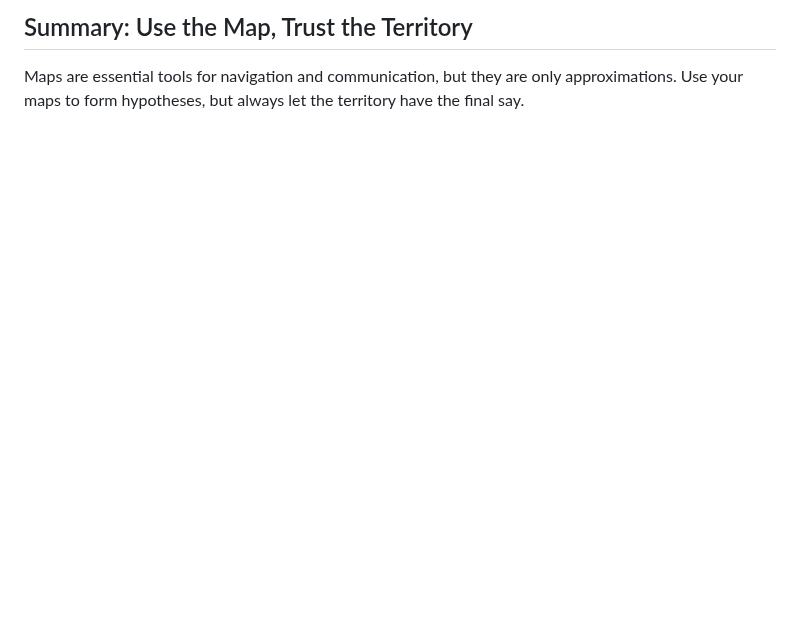
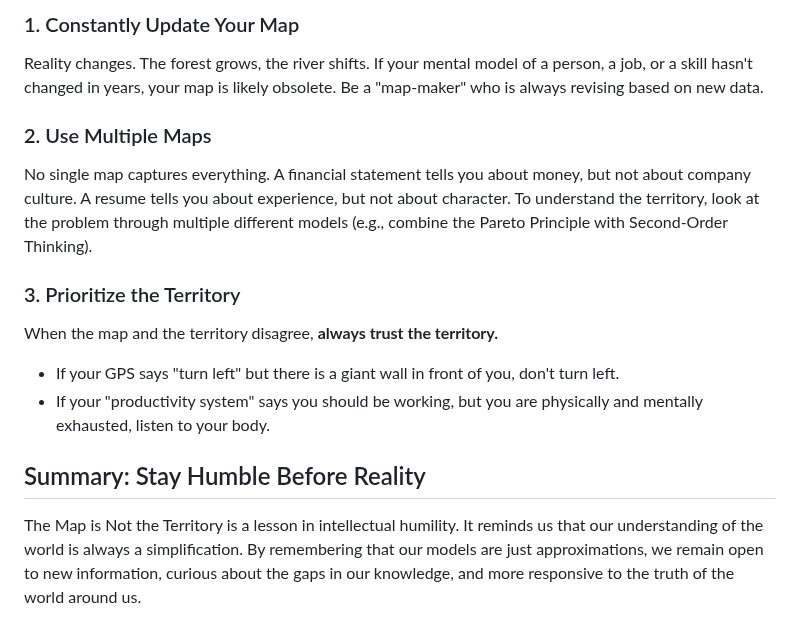
Before and after one commit to versital/versital.github.io, a Markdown page: heartbeat/map-territory-explained.md, the part around one of its changes. Rendered like a GitHub page; blank space fills up the shorter version.

```diff
--- a/heartbeat/map-territory-explained.md
+++ b/heartbeat/map-territory-explained.md
@@ -39,3 +44,14 @@ To avoid the map-territory trap, adopt these three habits:
 
-## Summary: Use the Map, Trust the Territory
-Maps are essential tools for navigation and communication, but they are only approximations. Use your maps to form hypotheses, but always let the territory have the final say.
+### 1. Constantly Update Your Map
+Reality changes. The forest grows, the river shifts. If your mental model of a person, a job, or a skill hasn't changed in years, your map is likely obsolete. Be a "map-maker" who is always revising based on new data.
+
+### 2. Use Multiple Maps
+No single map captures everything. A financial statement tells you about money, but not about company culture. A resume tells you about experience, but not about character. To understand the territory, look at the problem through multiple different models (e.g., combine the Pareto Principle with Second-Order Thinking).
+
+### 3. Prioritize the Territory
+When the map and the territory disagree, **always trust the territory.**
+- If your GPS says "turn left" but there is a giant wall in front of you, don't turn left.
+- If your "productivity system" says you should be working, but you are physically and mentally exhausted, listen to your body.
+
+## Summary: Stay Humble Before Reality
+The Map is Not the Territory is a lesson in intellectual humility. It reminds us that our understanding of the world is always a simplification. By remembering that our models are just approximations, we remain open to new information, curious about the gaps in our knowledge, and more responsive to the truth of the world around us.
```
Also changed, not shown: other parts of heartbeat/map-territory-explained.md (+29 -24 lines).
